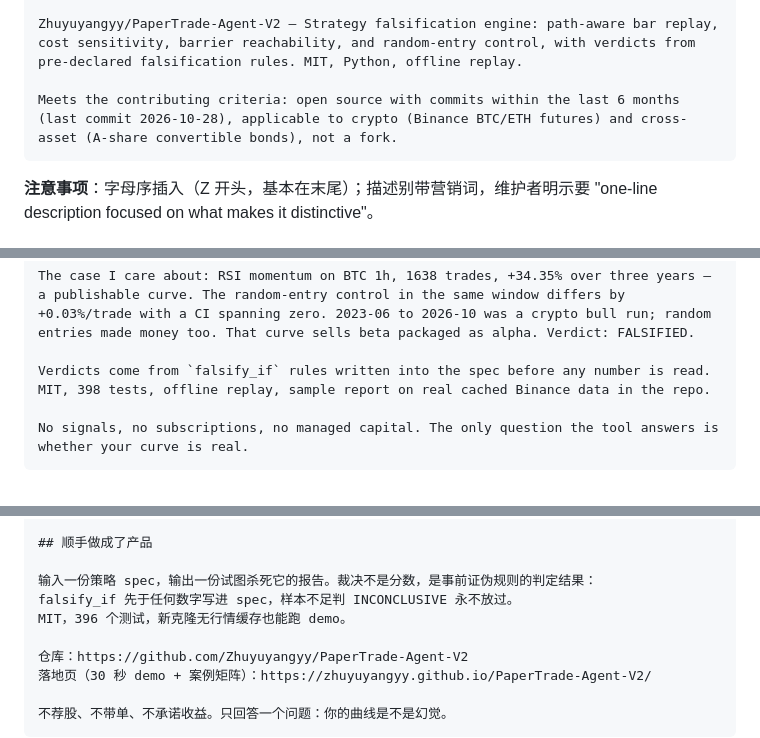
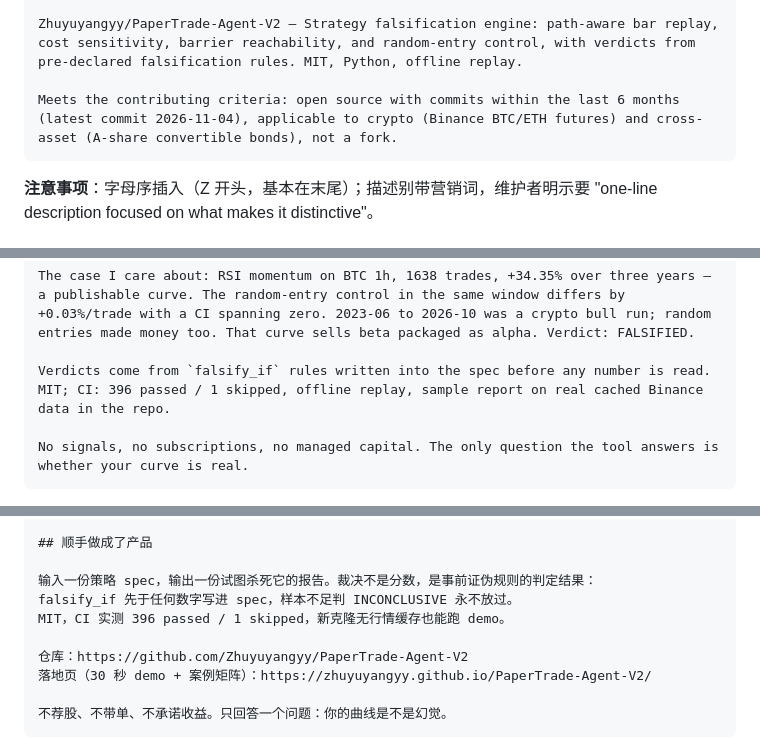
Before and after one commit to Zhuyuyangyy/PaperTrade-Agent-V2, a Markdown page: docs/dist/submissions.md, 3 parts joined by grey strips. GitHub-like rendering.

````diff
--- a/docs/dist/submissions.md
+++ b/docs/dist/submissions.md
@@ -127,7 +127,7 @@ Alphabetical placement within Backtesting Engines:
 
 Zhuyuyangyy/PaperTrade-Agent-V2 — Strategy falsification engine: path-aware bar replay, cost sensitivity, barrier reachability, and random-entry control, with verdicts from pre-declared falsification rules. MIT, Python, offline replay.
 
-Meets the contributing criteria: open source with commits within the last 6 months (last commit 2026-10-28), applicable to crypto (Binance BTC/ETH futures) and cross-asset (A-share convertible bonds), not a fork.
+Meets the contributing criteria: open source with commits within the last 6 months (latest commit 2026-11-04), applicable to crypto (Binance BTC/ETH futures) and cross-asset (A-share convertible bonds), not a fork.
 ```
 
 **注意事项**：字母序插入（Z 开头，基本在末尾）；描述别带营销词，维护者明示要 "one-line description focused on what makes it distinctive"。
@@ -169,7 +169,7 @@ Then I pointed the same instruments at published strategies. Four of them:
 
 The case I care about: RSI momentum on BTC 1h, 1638 trades, +34.35% over three years — a publishable curve. The random-entry control in the same window differs by +0.03%/trade with a CI spanning zero. 2023-06 to 2026-10 was a crypto bull run; random entries made money too. That curve sells beta packaged as alpha. Verdict: FALSIFIED.
 
-Verdicts come from `falsify_if` rules written into the spec before any number is read. MIT, 398 tests, offline replay, sample report on real cached Binance data in the repo.
+Verdicts come from `falsify_if` rules written into the spec before any number is read. MIT; CI: 396 passed / 1 skipped, offline replay, sample report on real cached Binance data in the repo.
 
 No signals, no subscriptions, no managed capital. The only question the tool answers is whether your curve is real.
 ```
@@ -239,7 +239,7 @@ CI 跨 0。2023-06 到 2026-10 是加密牛市，随机入场也赚钱。那条
 
 输入一份策略 spec，输出一份试图杀死它的报告。裁决不是分数，是事前证伪规则的判定结果：
 falsify_if 先于任何数字写进 spec，样本不足判 INCONCLUSIVE 永不放过。
-MIT，396 个测试，新克隆无行情缓存也能跑 demo。
+MIT，CI 实测 396 passed / 1 skipped，新克隆无行情缓存也能跑 demo。
 
 仓库：https://github.com/Zhuyuyangyy/PaperTrade-Agent-V2
 落地页（30 秒 demo + 案例矩阵）：https://zhuyuyangyy.github.io/PaperTrade-Agent-V2/
````
Also changed, not shown: other parts of docs/dist/submissions.md (+16 -16 lines).
